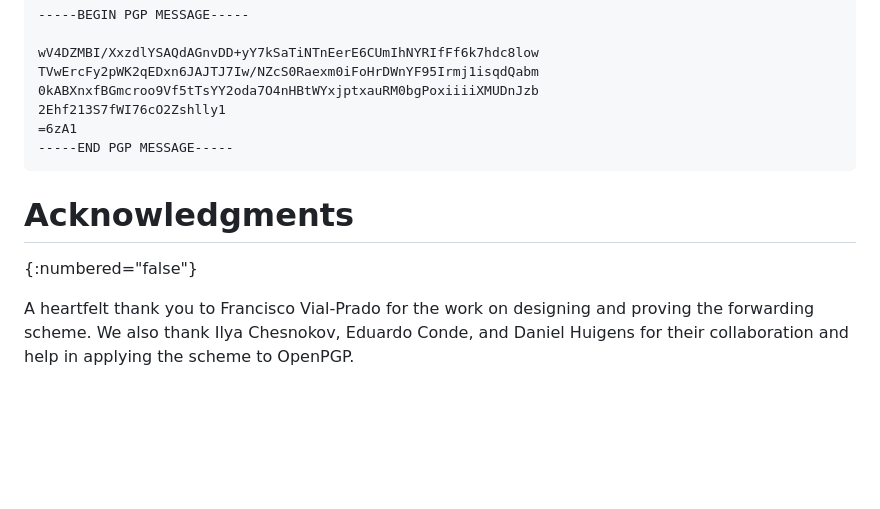
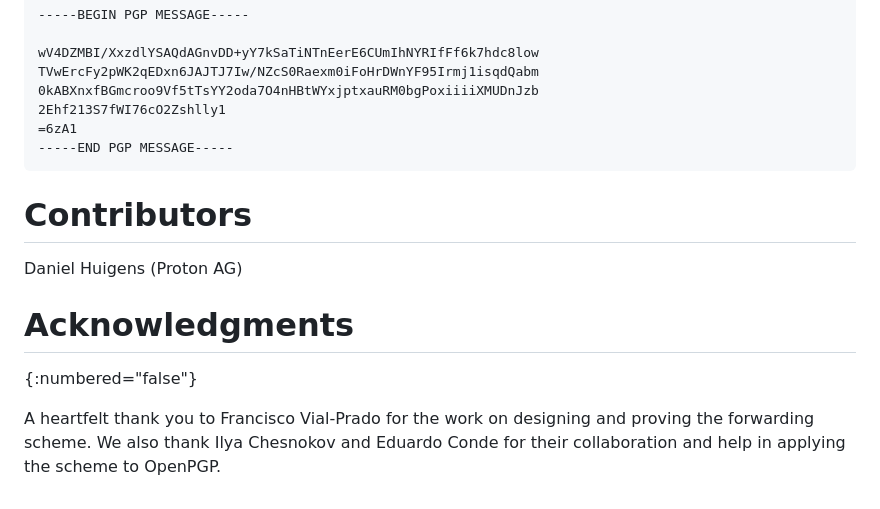
Before and after one commit to wussler/draft-forwarding, a Markdown page: draft-wussler-openpgp-forwarding.md, the part around the change. Rendered like a GitHub page; blank space fills up the shorter version.

Commit message:
Make Daniel a contributor

```diff
--- a/draft-wussler-openpgp-forwarding.md
+++ b/draft-wussler-openpgp-forwarding.md
@@ -496,10 +496,14 @@ Transformed message
     =6zA1
     -----END PGP MESSAGE-----
 
+# Contributors
+
+Daniel Huigens (Proton AG)
+
 # Acknowledgments
 {:numbered="false"}
 
 A heartfelt thank you to Francisco Vial-Prado for the work on designing and
 proving the forwarding scheme.
-We also thank Ilya Chesnokov, Eduardo Conde, and Daniel Huigens for their
+We also thank Ilya Chesnokov and Eduardo Conde for their
 collaboration and help in applying the scheme to OpenPGP.
```
